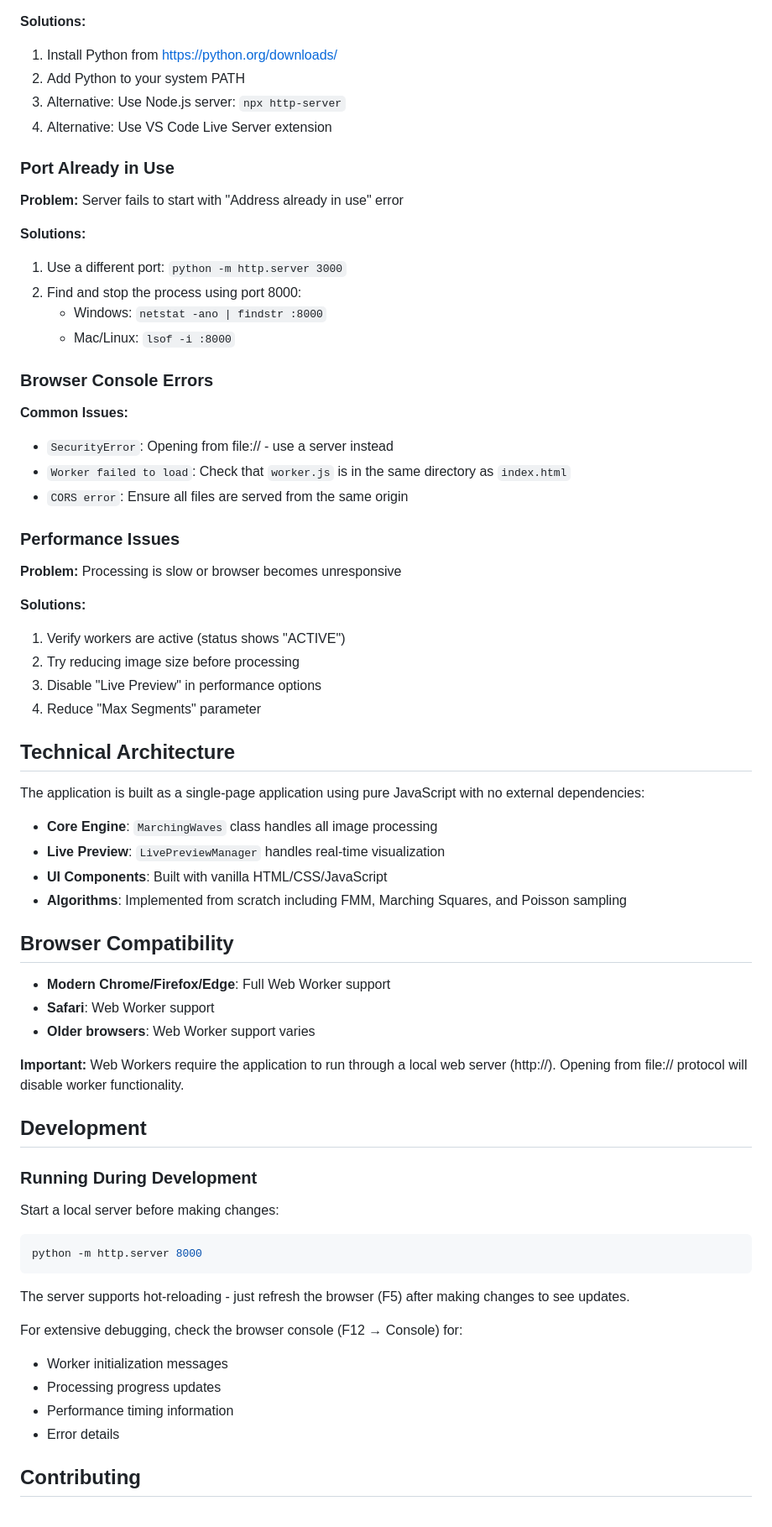
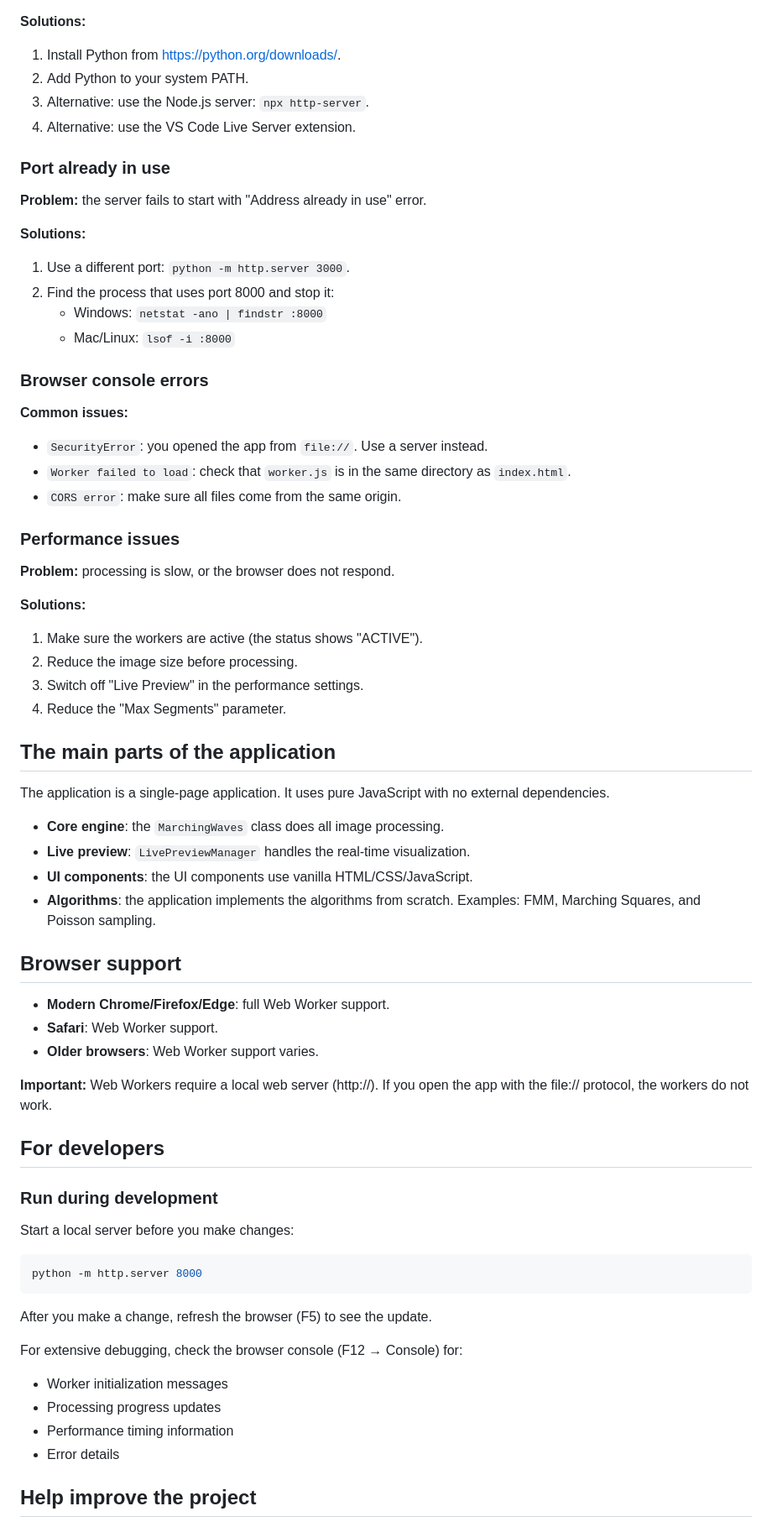
Before and after one commit to juanmackie/Marching-Waves, a Markdown page: README.md, the part around one of its changes. Shown at 84% size. Rendered like a GitHub page.

````diff
--- a/README.md
+++ b/README.md
@@ -201,70 +213,71 @@ Requirements: a WebGPU-capable browser (Chrome/Edge 113+, Firefox 141+, Safari 2
 
 **Solutions:**
-1. Install Python from https://python.org/downloads/
-2. Add Python to your system PATH
-3. Alternative: Use Node.js server: `npx http-server`
-4. Alternative: Use VS Code Live Server extension
+1. Install Python from https://python.org/downloads/.
+2. Add Python to your system PATH.
+3. Alternative: use the Node.js server: `npx http-server`.
+4. Alternative: use the VS Code Live Server extension.
 
-### Port Already in Use
+### Port already in use
 
-**Problem:** Server fails to start with "Address already in use" error
+**Problem:** the server fails to start with "Address already in use" error.
 
 **Solutions:**
-1. Use a different port: `python -m http.server 3000`
-2. Find and stop the process using port 8000:
+1. Use a different port: `python -m http.server 3000`.
+2. Find the process that uses port 8000 and stop it:
    - Windows: `netstat -ano | findstr :8000`
    - Mac/Linux: `lsof -i :8000`
 
-### Browser Console Errors
+### Browser console errors
 
-**Common Issues:**
-- `SecurityError`: Opening from file:// - use a server instead
-- `Worker failed to load`: Check that `worker.js` is in the same directory as `index.html`
-- `CORS error`: Ensure all files are served from the same origin
+**Common issues:**
+- `SecurityError`: you opened the app from `file://`. Use a server instead.
+- `Worker failed to load`: check that `worker.js` is in the same directory as `index.html`.
+- `CORS error`: make sure all files come from the same origin.
 
-### Performance Issues
+### Performance issues
 
-**Problem:** Processing is slow or browser becomes unresponsive
+**Problem:** processing is slow, or the browser does not respond.
 
 **Solutions:**
-1. Verify workers are active (status shows "ACTIVE")
-2. Try reducing image size before processing
-3. Disable "Live Preview" in performance options
-4. Reduce "Max Segments" parameter
+1. Make sure the workers are active (the status shows "ACTIVE").
+2. Reduce the image size before processing.
+3. Switch off "Live Preview" in the performance settings.
+4. Reduce the "Max Segments" parameter.
 
-## Technical Architecture
+## The main parts of the application
 
-The application is built as a single-page application using pure JavaScript with no external dependencies:
+The application is a single-page application. It uses pure JavaScript with no external dependencies.
 
-- **Core Engine**: `MarchingWaves` class handles all image processing
-- **Live Preview**: `LivePreviewManager` handles real-time visualization
-- **UI Components**: Built with vanilla HTML/CSS/JavaScript
-- **Algorithms**: Implemented from scratch including FMM, Marching Squares, and Poisson sampling
+- **Core engine**: the `MarchingWaves` class does all image processing.
+- **Live preview**: `LivePreviewManager` handles the real-time visualization.
+- **UI components**: the UI components use vanilla HTML/CSS/JavaScript.
+- **Algorithms**: the application implements the algorithms from scratch. Examples: FMM, Marching Squares, and Poisson sampling.
 
-## Browser Compatibility
+## Browser support
 
-- **Modern Chrome/Firefox/Edge**: Full Web Worker support
-- **Safari**: Web Worker support
-- **Older browsers**: Web Worker support varies
+- **Modern Chrome/Firefox/Edge**: full Web Worker support.
+- **Safari**: Web Worker support.
+- **Older browsers**: Web Worker support varies.
 
-**Important:** Web Workers require the application to run through a local web server (http://). Opening from file:// protocol will disable worker functionality.
+**Important:** Web Workers require a local web server (http://). If you open the app with the file:// protocol, the workers do not work.
 
-## Development
+## For developers
 
-### Running During Development
+### Run during development
 
-Start a local server before making changes:
+Start a local server before you make changes:
 ```bash
 python -m http.server 8000
 ```
 
-The server supports hot-reloading - just refresh the browser (F5) after making changes to see updates.
+After you make a change, refresh the browser (F5) to see the update.
 
 For extensive debugging, check the browser console (F12 → Console) for:
+
 - Worker initialization messages
 - Processing progress updates
 - Performance timing information
 - Error details
 
-## Contributing
+## Help improve the project
 
````
Also changed, not shown: other parts of README.md (+134 -121 lines).
